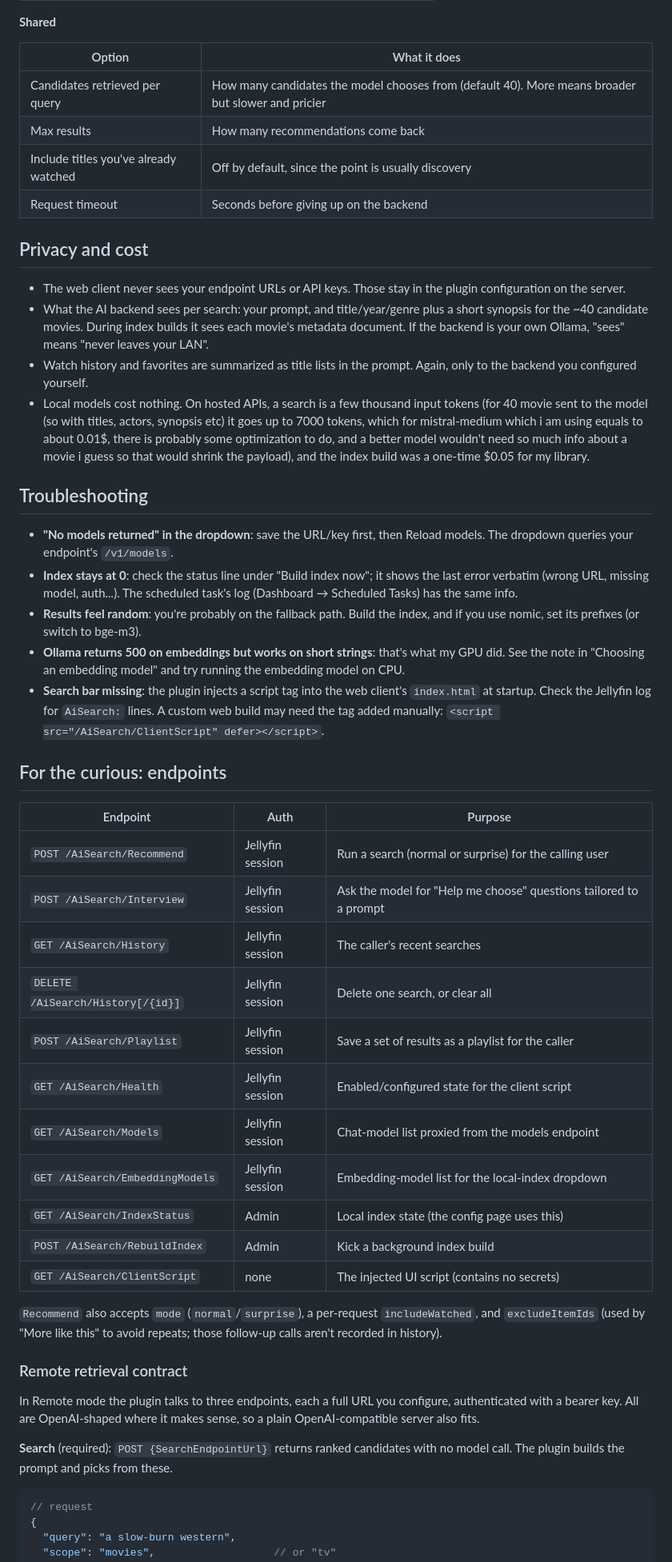
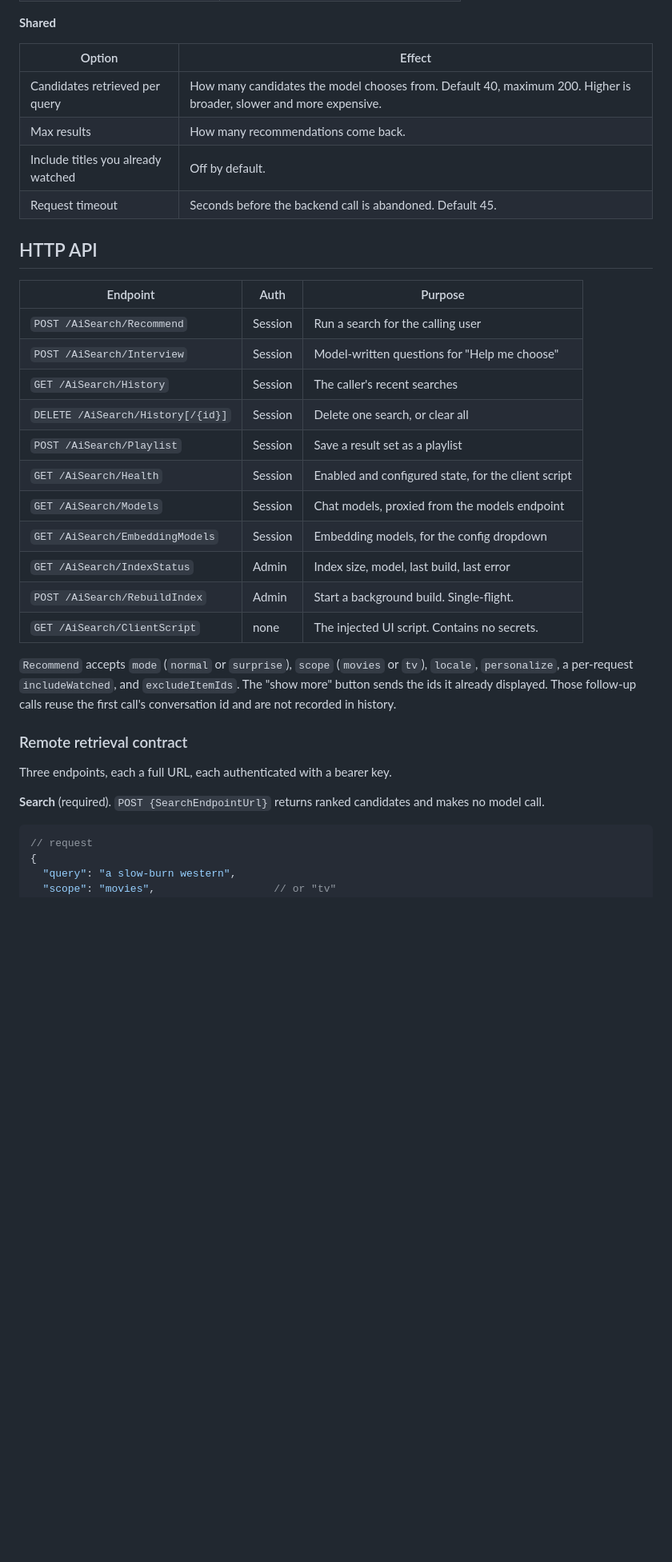
Before and after one commit to Franciskid/jellyfin-plugin-ai-search, a Markdown page: README.md, the part around one of its changes. Shown at 80% size. Drawn GitHub-style; blank space fills up the shorter version.

Commit message:
Rewrite the README: index rationale, design decisions, tighter wording

````diff
--- a/README.md
+++ b/README.md
@@ -279,75 +218,39 @@ contract is documented at the bottom of this file.
 
 **Shared**
 
-| Option | What it does |
+| Option | Effect |
 |---|---|
-| Candidates retrieved per query | How many candidates the model chooses from (default 40). More means broader but slower and pricier |
-| Max results | How many recommendations come back |
-| Include titles you've already watched | Off by default, since the point is usually discovery |
-| Request timeout | Seconds before giving up on the backend |
+| Candidates retrieved per query | How many candidates the model chooses from. Default 40, maximum 200. Higher is broader, slower and more expensive. |
+| Max results | How many recommendations come back. |
+| Include titles you already watched | Off by default. |
+| Request timeout | Seconds before the backend call is abandoned. Default 45. |
 
-## Privacy and cost
-
-- The web client never sees your endpoint URLs or API keys. Those stay in the
-  plugin configuration on the server.
-- What the AI backend sees per search: your prompt, and title/year/genre plus a
-  short synopsis for the ~40 candidate movies. During index builds it sees each
-  movie's metadata document. If the backend is your own Ollama, "sees" means
-  "never leaves your LAN".
-- Watch history and favorites are summarized as title lists in the prompt.
-  Again, only to the backend you configured yourself.
-- Local models cost nothing. On hosted APIs, a search is a few thousand input
-  tokens (for 40 movie sent to the model (so with titles, actors, synopsis etc) it
-  goes up to 7000 tokens, which for mistral-medium which i am using equals to about 0.01$,
-  there is probably some optimization to do, and a better model wouldn't need so much
-  info about a movie i guess so that would shrink the payload),
-  and the index build was a one-time $0.05 for my library.
-
-## Troubleshooting
-
-- **"No models returned" in the dropdown**: save the URL/key first, then
-  Reload models. The dropdown queries your endpoint's `/v1/models`.
-- **Index stays at 0**: check the status line under "Build index now"; it
-  shows the last error verbatim (wrong URL, missing model, auth...). The
-  scheduled task's log (Dashboard → Scheduled Tasks) has the same info.
-- **Results feel random**: you're probably on the fallback path. Build the
-  index, and if you use nomic, set its prefixes (or switch to bge-m3).
-- **Ollama returns 500 on embeddings but works on short strings**: that's what
-  my GPU did. See the note in "Choosing an embedding model" and try running
-  the embedding model on CPU.
-- **Search bar missing**: the plugin injects a script tag into the web
-  client's `index.html` at startup. Check the Jellyfin log for `AiSearch:`
-  lines. A custom web build may need the tag added manually:
-  `<script src="/AiSearch/ClientScript" defer></script>`.
-
-## For the curious: endpoints
+## HTTP API
 
 | Endpoint | Auth | Purpose |
 |---|---|---|
-| `POST /AiSearch/Recommend` | Jellyfin session | Run a search (normal or surprise) for the calling user |
-| `POST /AiSearch/Interview` | Jellyfin session | Ask the model for "Help me choose" questions tailored to a prompt |
-| `GET /AiSearch/History` | Jellyfin session | The caller's recent searches |
-| `DELETE /AiSearch/History[/{id}]` | Jellyfin session | Delete one search, or clear all |
-| `POST /AiSearch/Playlist` | Jellyfin session | Save a set of results as a playlist for the caller |
-| `GET /AiSearch/Health` | Jellyfin session | Enabled/configured state for the client script |
-| `GET /AiSearch/Models` | Jellyfin session | Chat-model list proxied from the models endpoint |
-| `GET /AiSearch/EmbeddingModels` | Jellyfin session | Embedding-model list for the local-index dropdown |
-| `GET /AiSearch/IndexStatus` | Admin | Local index state (the config page uses this) |
-| `POST /AiSearch/RebuildIndex` | Admin | Kick a background index build |
-| `GET /AiSearch/ClientScript` | none | The injected UI script (contains no secrets) |
+| `POST /AiSearch/Recommend` | Session | Run a search for the calling user |
+| `POST /AiSearch/Interview` | Session | Model-written questions for "Help me choose" |
+| `GET /AiSearch/History` | Session | The caller's recent searches |
+| `DELETE /AiSearch/History[/{id}]` | Session | Delete one search, or clear all |
+| `POST /AiSearch/Playlist` | Session | Save a result set as a playlist |
+| `GET /AiSearch/Health` | Session | Enabled and configured state, for the client script |
+| `GET /AiSearch/Models` | Session | Chat models, proxied from the models endpoint |
+| `GET /AiSearch/EmbeddingModels` | Session | Embedding models, for the config dropdown |
+| `GET /AiSearch/IndexStatus` | Admin | Index size, model, last build, last error |
+| `POST /AiSearch/RebuildIndex` | Admin | Start a background build. Single-flight. |
+| `GET /AiSearch/ClientScript` | none | The injected UI script. Contains no secrets. |
 
-`Recommend` also accepts `mode` (`normal`/`surprise`), a per-request
-`includeWatched`, and `excludeItemIds` (used by "More like this" to avoid
-repeats; those follow-up calls aren't recorded in history).
+`Recommend` accepts `mode` (`normal` or `surprise`), `scope` (`movies` or `tv`), `locale`,
+`personalize`, a per-request `includeWatched`, and `excludeItemIds`. The "show more" button sends
+the ids it already displayed. Those follow-up calls reuse the first call's conversation id and are
+not recorded in history.
 
 ### Remote retrieval contract
 
-In Remote mode the plugin talks to three endpoints, each a full URL you
-configure, authenticated with a bearer key. All are OpenAI-shaped where it
-makes sense, so a plain OpenAI-compatible server also fits.
+Three endpoints, each a full URL, each authenticated with a bearer key.
 
-**Search** (required): `POST {SearchEndpointUrl}` returns ranked candidates with
-no model call. The plugin builds the prompt and picks from these.
+**Search** (required). `POST {SearchEndpointUrl}` returns ranked candidates and makes no model call.
 
 ```jsonc
 // request
````
Also changed, not shown: other parts of README.md (+187 -224 lines).
